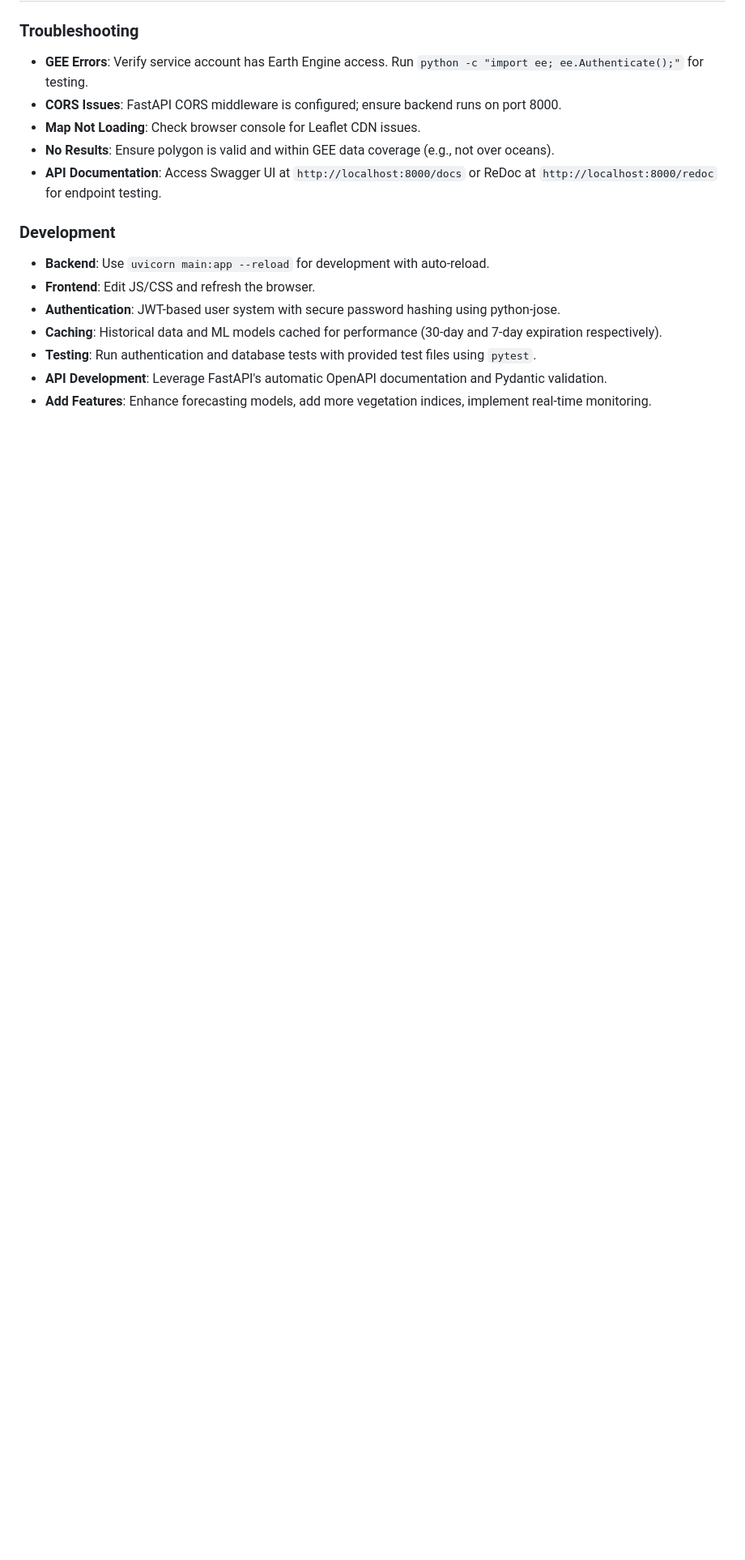
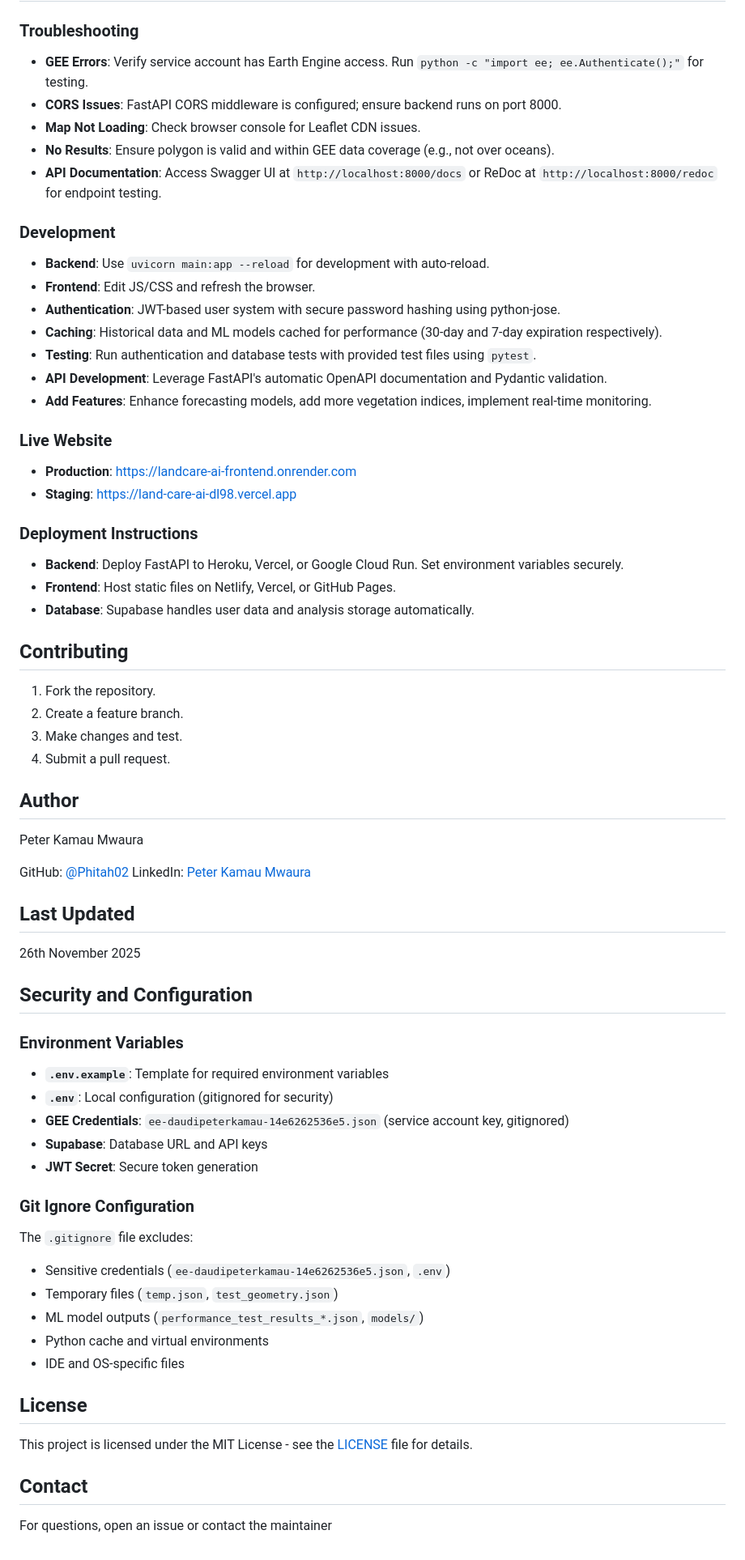
Before and after one commit to Phitah02/LandCare-AI, a Markdown page: README.md, the part around the change. Shown at 81% size. Drawn GitHub-style; blank space fills up the shorter version.

```diff
--- a/README.md
+++ b/README.md
@@ -372,3 +372,50 @@ Row Level Security (RLS) is enabled on all tables except users, with policies en
 - **Testing**: Run authentication and database tests with provided test files using `pytest`.
 - **API Development**: Leverage FastAPI's automatic OpenAPI documentation and Pydantic validation.
 - **Add Features**: Enhance forecasting models, add more vegetation indices, implement real-time monitoring.
+
+### Live Website
+- **Production**: https://landcare-ai-frontend.onrender.com
+- **Staging**: https://land-care-ai-dl98.vercel.app
+
+### Deployment Instructions
+- **Backend**: Deploy FastAPI to Heroku, Vercel, or Google Cloud Run. Set environment variables securely.
+- **Frontend**: Host static files on Netlify, Vercel, or GitHub Pages.
+- **Database**: Supabase handles user data and analysis storage automatically.
+
+## Contributing
+1. Fork the repository.
+2. Create a feature branch.
+3. Make changes and test.
+4. Submit a pull request.
+
+## Author
+Peter Kamau Mwaura
+
+GitHub: [@Phitah02](https://github.com/Phitah02)
+LinkedIn: [Peter Kamau Mwaura](https://www.linkedin.com/in/peter-kamau-mwaura-aa748b241)
+
+## Last Updated
+26th November 2025
+
+## Security and Configuration
+
+### Environment Variables
+- **`.env.example`**: Template for required environment variables
+- **`.env`**: Local configuration (gitignored for security)
+- **GEE Credentials**: `ee-daudipeterkamau-14e6262536e5.json` (service account key, gitignored)
+- **Supabase**: Database URL and API keys
+- **JWT Secret**: Secure token generation
+
+### Git Ignore Configuration
+The `.gitignore` file excludes:
+- Sensitive credentials (`ee-daudipeterkamau-14e6262536e5.json`, `.env`)
+- Temporary files (`temp.json`, `test_geometry.json`)
+- ML model outputs (`performance_test_results_*.json`, `models/`)
+- Python cache and virtual environments
+- IDE and OS-specific files
+
+## License
+This project is licensed under the MIT License - see the [LICENSE](LICENSE) file for details.
+
+## Contact
+For questions, open an issue or contact the maintainer
```
